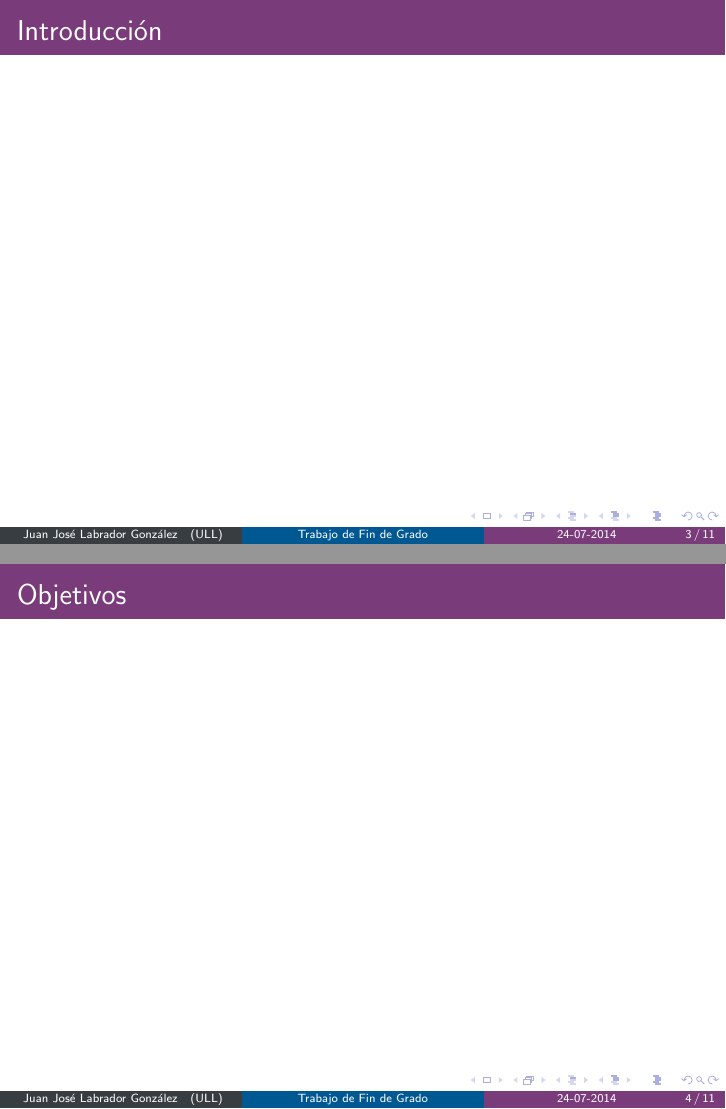
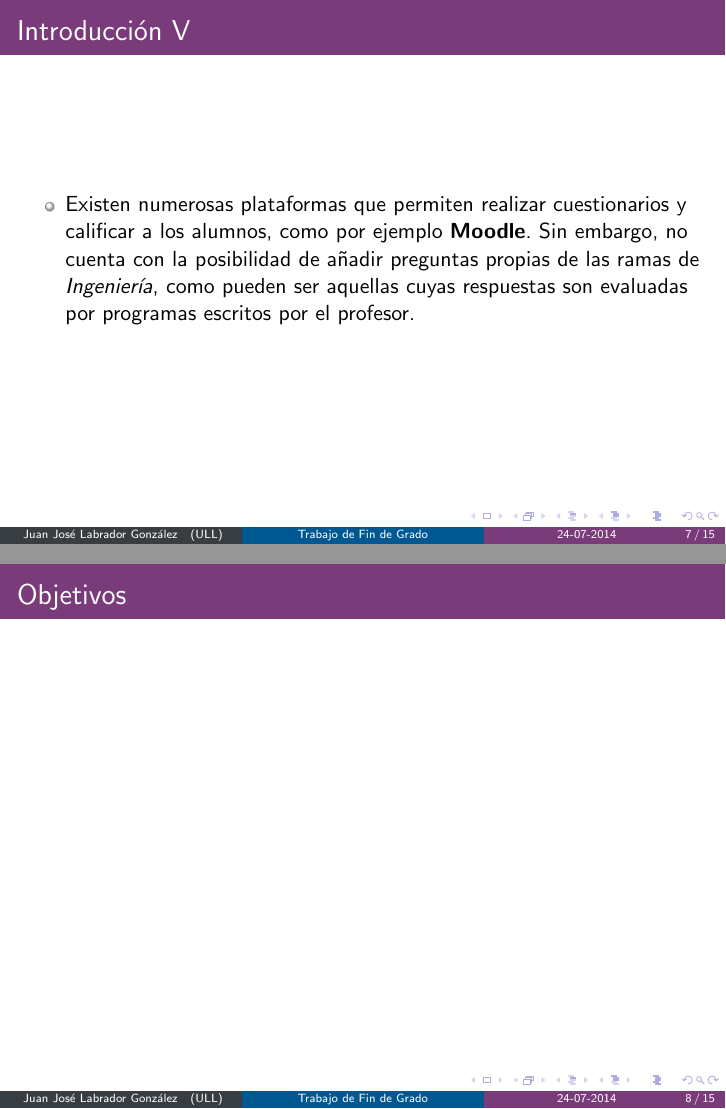
Before and after one commit to ULL-ESIT-GRADOII-TFG/presentacion-samuel-ramos, LaTeX slides (presentacion_tfg.tex): pages 3 and 4 of 11 before the commit and pages 7 and 8 of 15 after it, joined at a grey line. Compiled offline with pdfLaTeX.

Commit message:
Añadida la introduccion

```diff
--- a/presentacion_tfg.tex
+++ b/presentacion_tfg.tex
@@ -69,8 +69,55 @@ Juan José Labrador González
 %++++++++++++++++++++++++++++++++++++++++++++++++++++++++++++++++++++++++++++++
 
 \section{Introducción}
-\begin{frame}
+\begin{frame}[allowframebreaks]
   \frametitle{Introducción}
+
+  \begin{center}
+    Este Trabajo de Fin de Grado consistió en la extensión de un Lenguaje de Dominio Específico ({\bfseries DSL}) que permite la
+    generación de cuestionarios autoevaluables para entrenamiento del alumnado y de aplicaciones correctoras de exámenes
+    provistas de lo necesario para su despliegue y puesta en funcionamiento.
+  \end{center}
+  \framebreak
+  %+++++++++++++++++++++++++++++++++++++++++++++++++++++++++++++++++++++++++++++++++++++++++++++++++++++++++++++++++++++++++++++++++++++++++++
+
+  \begin{itemize}
+    \item Fruto del estudio e investigación del estado del arte, se encontró un repositorio en GitHub con gema de {\bfseries Ruby} denominada
+    \href{http://github.com/saasbook/ruql}{'Ruby-based Quiz Generator and DSL'} (RuQL), que implementaba un DSL para hacer cuestionarios
+    para diversos formatos (\textit{edX}, \textit{AutoQCM} y \textit{HTML impreso} para completar a mano).
+  \end{itemize}
+  \begin{center}
+    \includegraphics[width=0.2\textwidth]{img/octocat.eps}
+  \end{center}
+  \framebreak
+  %+++++++++++++++++++++++++++++++++++++++++++++++++++++++++++++++++++++++++++++++++++++++++++++++++++++++++++++++++++++++++++++++++++++++++++
+
+  \begin{itemize}
+    \item El creador de esta gema es \href{http://www.armandofox.com/geek}{{\bfseries Armando Fox}}, profesor del
+    \href{http://www.cs.berkeley.edu/}{Departamento de Ingeniería Informática y Eléctrica} de la
+    \href{http://www.berkeley.edu/}{{\bfseries Universidad de Berkeley}}, California (EEUU).
+  \end{itemize}
+  \begin{center}
+    \includegraphics[width=0.25\textwidth]{img/armando.eps}
+    \hspace*{1.5cm}
+    \includegraphics[width=0.25\textwidth]{img/Berkeley.eps}
+  \end{center}
+  \framebreak
+  %+++++++++++++++++++++++++++++++++++++++++++++++++++++++++++++++++++++++++++++++++++++++++++++++++++++++++++++++++++++++++++++++++++++++++++
+
+  \begin{itemize}
+    \item Este DSL se consideró idóneo para comenzar con la elaboración de este TFG. Entablé contacto con él comentándole lo que se pretendía y
+    accedió de buena manera a incorporar mis cambios a su gema original.
+    \item Actualmente soy {\bfseries colaborador} en su repositorio. \includegraphics[width=0.1\textwidth]{img/like.eps}
+  \end{itemize}
+  \framebreak
+  %+++++++++++++++++++++++++++++++++++++++++++++++++++++++++++++++++++++++++++++++++++++++++++++++++++++++++++++++++++++++++++++++++++++++++++
+
+  \begin{itemize}
+    \item Existen numerosas plataformas que permiten realizar cuestionarios y calificar a los alumnos, como por ejemplo {\bfseries Moodle}.
+    Sin embargo, no cuenta con la posibilidad de añadir preguntas propias de las ramas de \textit{Ingeniería}, como pueden ser aquellas
+    cuyas respuestas son evaluadas por programas escritos por el profesor.
+  \end{itemize}
+
 \end{frame}
 %++++++++++++++++++++++++++++++++++++++++++++++++++++++++++++++++++++++++++++++
 
```
Also changed, not shown: img/Berkeley.eps (added), img/Berkeley.png (added), img/armando.eps (added), img/armando.jpg (added), img/like.eps (added), img/like.jpg (added), img/octocat.eps (added), img/octocat.jpg (added), presentacion_tfg.pdf, presentacion_tfg.tex (5 more changed lines).
